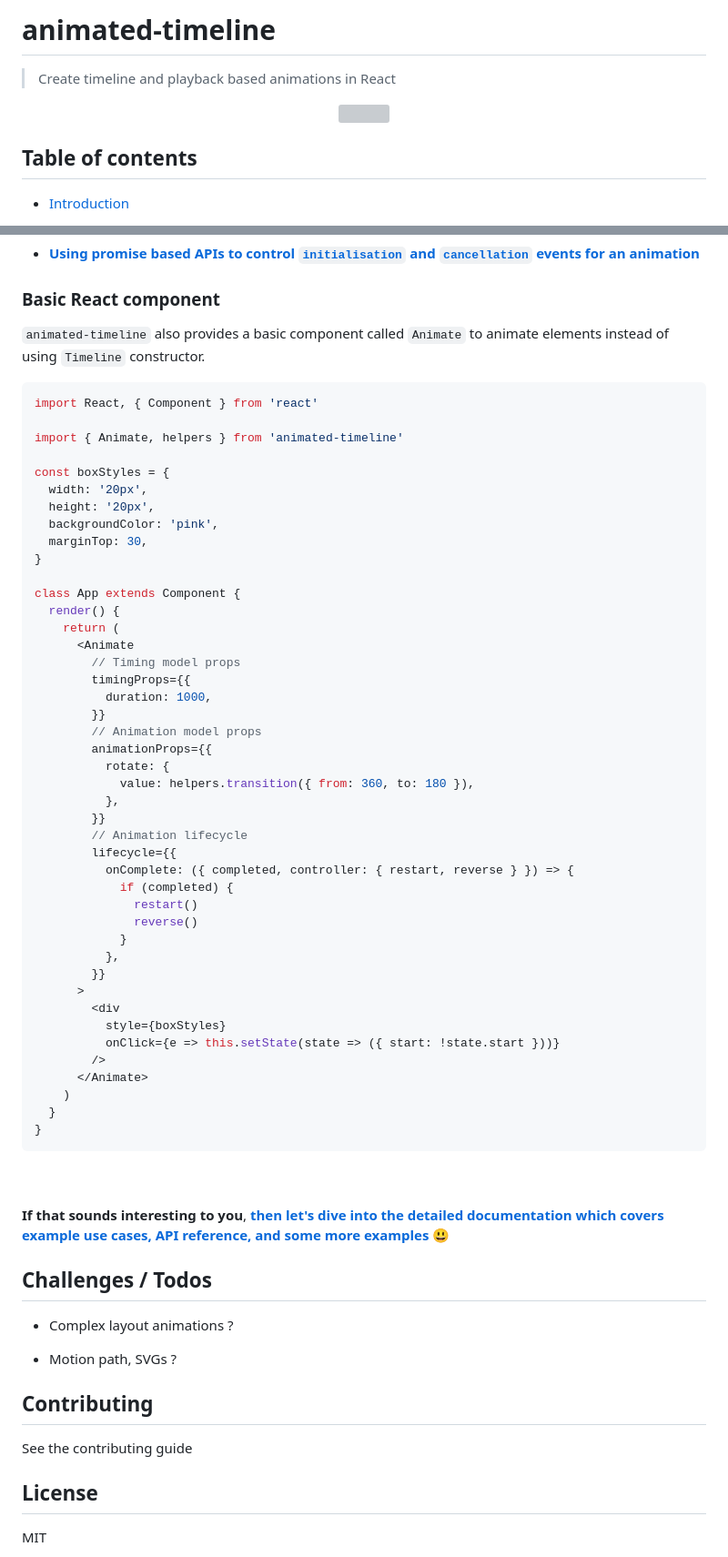
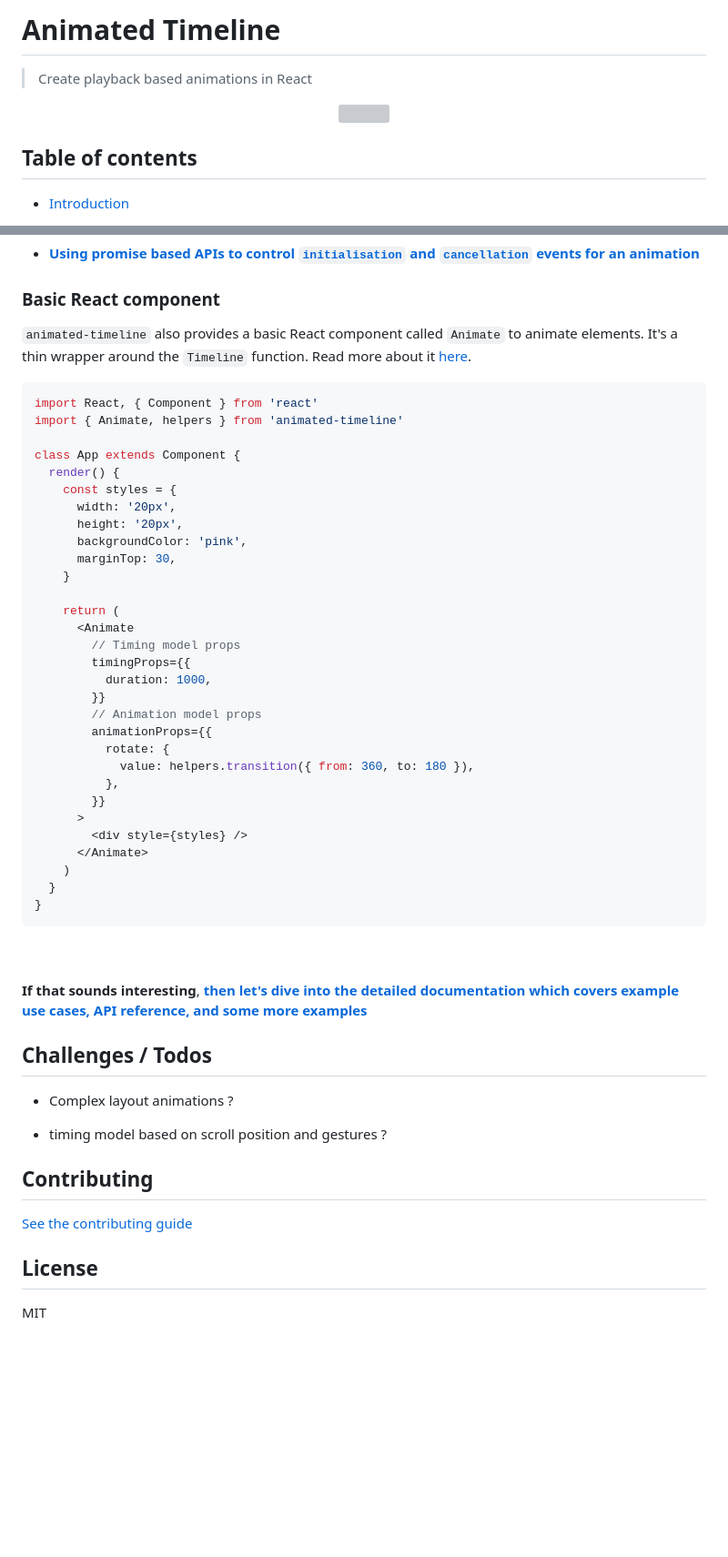
Before and after one commit to nitin42/Animated-Timeline, a Markdown page: README.md, 2 parts joined by grey strips. Shown: that part at 91% size. Drawn GitHub-style; blank space fills up the shorter version; grey boxes are pictures that could not be loaded.

````diff
--- a/README.md
+++ b/README.md
@@ -1,5 +1,5 @@
-# animated-timeline
+# Animated Timeline
 
-> Create timeline and playback based animations in React
+> Create playback based animations in React
 
 <p align="center">
@@ -203,22 +218,21 @@ See more examples for -
 
 ### Basic React component
 
-`animated-timeline` also provides a basic component called `Animate` to animate elements instead of using `Timeline` constructor.
+`animated-timeline` also provides a basic React component called `Animate` to animate elements. It's a thin wrapper around the `Timeline` function. Read more about it [here]().
 
 ```js
 import React, { Component } from 'react'
-
 import { Animate, helpers } from 'animated-timeline'
-
-const boxStyles = {
-  width: '20px',
-  height: '20px',
-  backgroundColor: 'pink',
-  marginTop: 30,
-}
 
 class App extends Component {
   render() {
+    const styles = {
+      width: '20px',
+      height: '20px',
+      backgroundColor: 'pink',
+      marginTop: 30,
+    }
+
     return (
       <Animate
         // Timing model props
@@ -231,20 +245,8 @@ class App extends Component {
             value: helpers.transition({ from: 360, to: 180 }),
           },
         }}
-        // Animation lifecycle
-        lifecycle={{
-          onComplete: ({ completed, controller: { restart, reverse } }) => {
-            if (completed) {
-              restart()
-              reverse()
-            }
-          },
-        }}
       >
-        <div
-          style={boxStyles}
-          onClick={e => this.setState(state => ({ start: !state.start }))}
-        />
+        <div style={styles} />
       </Animate>
     )
   }
@@ -252,17 +254,17 @@ class App extends Component {
 ```
 
 <br/><br/>
-**If that sounds interesting to you**, [**then let's dive into the detailed documentation which covers example use cases, API reference, and some more examples 😃**](./docs)
+**If that sounds interesting**, [**then let's dive into the detailed documentation which covers example use cases, API reference, and some more examples**](./docs)
 
 ## Challenges / Todos
 
 * Complex layout animations ?
 
-* Motion path, SVGs ?
+* timing model based on scroll position and gestures ?
 
 ## Contributing
 
-See the contributing guide
+[See the contributing guide](./CONTRIBUTING.md)
 
 ## License
 
````
Also changed, not shown: other parts of README.md (+35 -20 lines), CONTRIBUTING.md (added, +1 -0 lines), docs/API.md (+76 -15 lines), docs/README.md (+1 -1 lines), logo.png (added), 3 other files.
